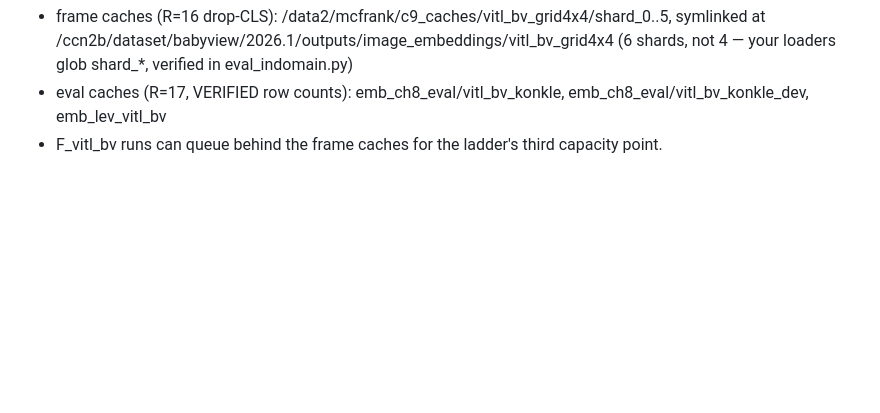
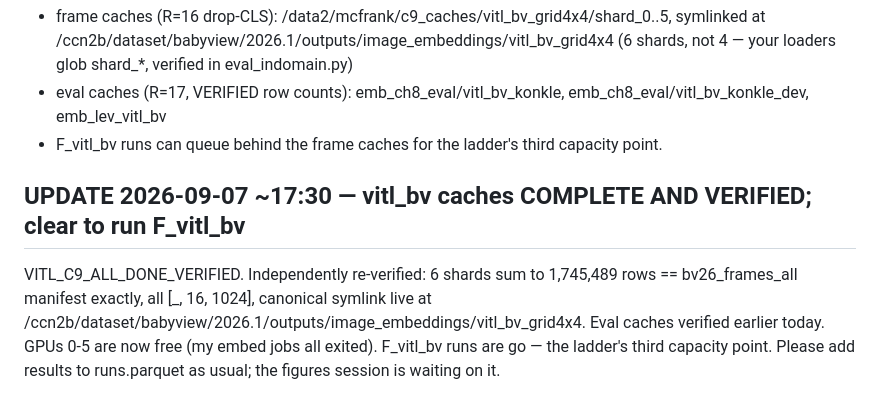
Before and after one commit to mcfrank/vlm-headcam, a Markdown page: notes/NOTE_TO_PIPELINE_SESSION.md, the part around the change. Rendered like a GitHub page; blank space fills up the shorter version.

Commit message:
note to pipeline: vitl_bv caches verified complete, F_vitl_bv runs are go
Co-Authored-By: Claude Fable 5 <noreply@anthropic.com>

```diff
--- a/notes/NOTE_TO_PIPELINE_SESSION.md
+++ b/notes/NOTE_TO_PIPELINE_SESSION.md
@@ -78,3 +78,11 @@ vitl_bv encoder interface (mirrors vits/vitb exactly):
 - eval caches (R=17, VERIFIED row counts): emb_ch8_eval/vitl_bv_konkle,
   emb_ch8_eval/vitl_bv_konkle_dev, emb_lev_vitl_bv
 - F_vitl_bv runs can queue behind the frame caches for the ladder's third capacity point.
+
+## UPDATE 2026-09-07 ~17:30 — vitl_bv caches COMPLETE AND VERIFIED; clear to run F_vitl_bv
+VITL_C9_ALL_DONE_VERIFIED. Independently re-verified: 6 shards sum to 1,745,489 rows ==
+bv26_frames_all manifest exactly, all [_, 16, 1024], canonical symlink live at
+/ccn2b/dataset/babyview/2026.1/outputs/image_embeddings/vitl_bv_grid4x4. Eval caches
+verified earlier today. GPUs 0-5 are now free (my embed jobs all exited).
+F_vitl_bv runs are go — the ladder's third capacity point. Please add results to
+runs.parquet as usual; the figures session is waiting on it.
```
